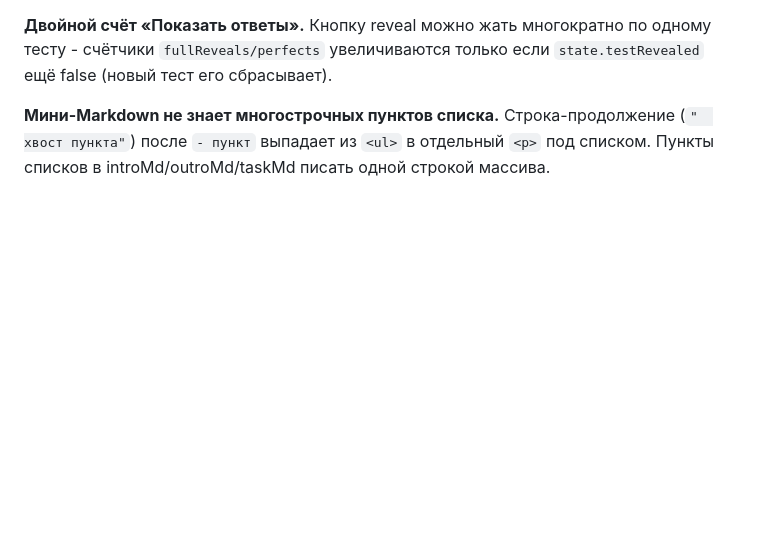
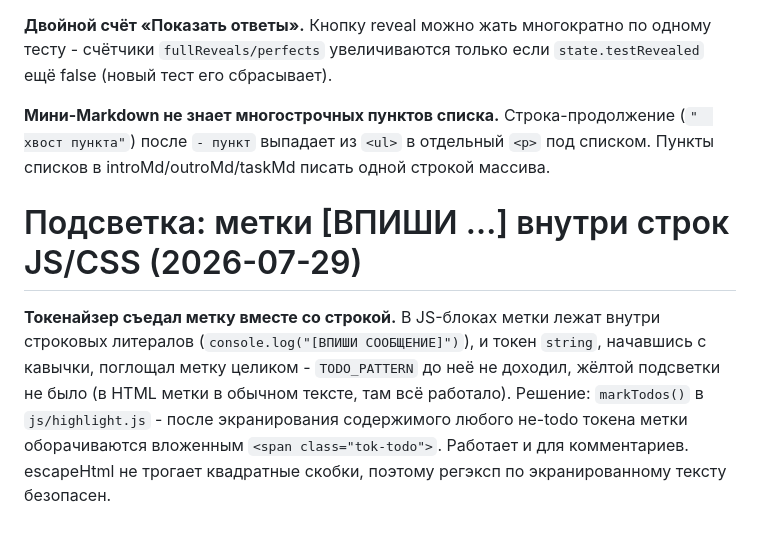
Before and after one commit to misterEugene/prog_sim, a Markdown page: docs/PITFALLS.md, the part around the change. Rendered like a GitHub page; blank space fills up the shorter version.

Commit message:
update
Co-Authored-By: Claude Fable 5 <noreply@anthropic.com>

```diff
--- a/docs/PITFALLS.md
+++ b/docs/PITFALLS.md
@@ -762,3 +762,14 @@
 **Мини-Markdown не знает многострочных пунктов списка.** Строка-продолжение
 (`"  хвост пункта"`) после `- пункт` выпадает из `<ul>` в отдельный `<p>` под
 списком. Пункты списков в introMd/outroMd/taskMd писать одной строкой массива.
+
+# Подсветка: метки [ВПИШИ …] внутри строк JS/CSS (2026-07-29)
+
+**Токенайзер съедал метку вместе со строкой.** В JS-блоках метки лежат внутри
+строковых литералов (`console.log("[ВПИШИ СООБЩЕНИЕ]")`), и токен `string`,
+начавшись с кавычки, поглощал метку целиком - `TODO_PATTERN` до неё не доходил,
+жёлтой подсветки не было (в HTML метки в обычном тексте, там всё работало).
+Решение: `markTodos()` в `js/highlight.js` - после экранирования содержимого
+любого не-todo токена метки оборачиваются вложенным `<span class="tok-todo">`.
+Работает и для комментариев. escapeHtml не трогает квадратные скобки, поэтому
+регэксп по экранированному тексту безопасен.
```
